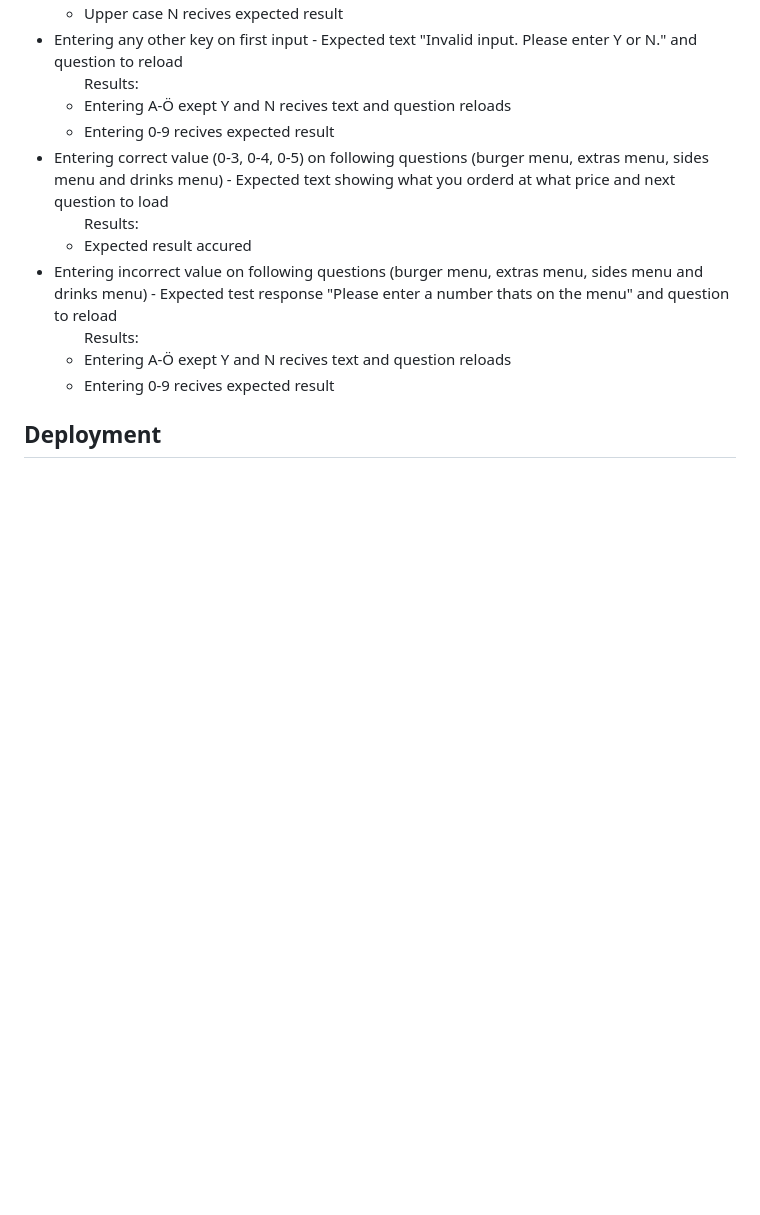
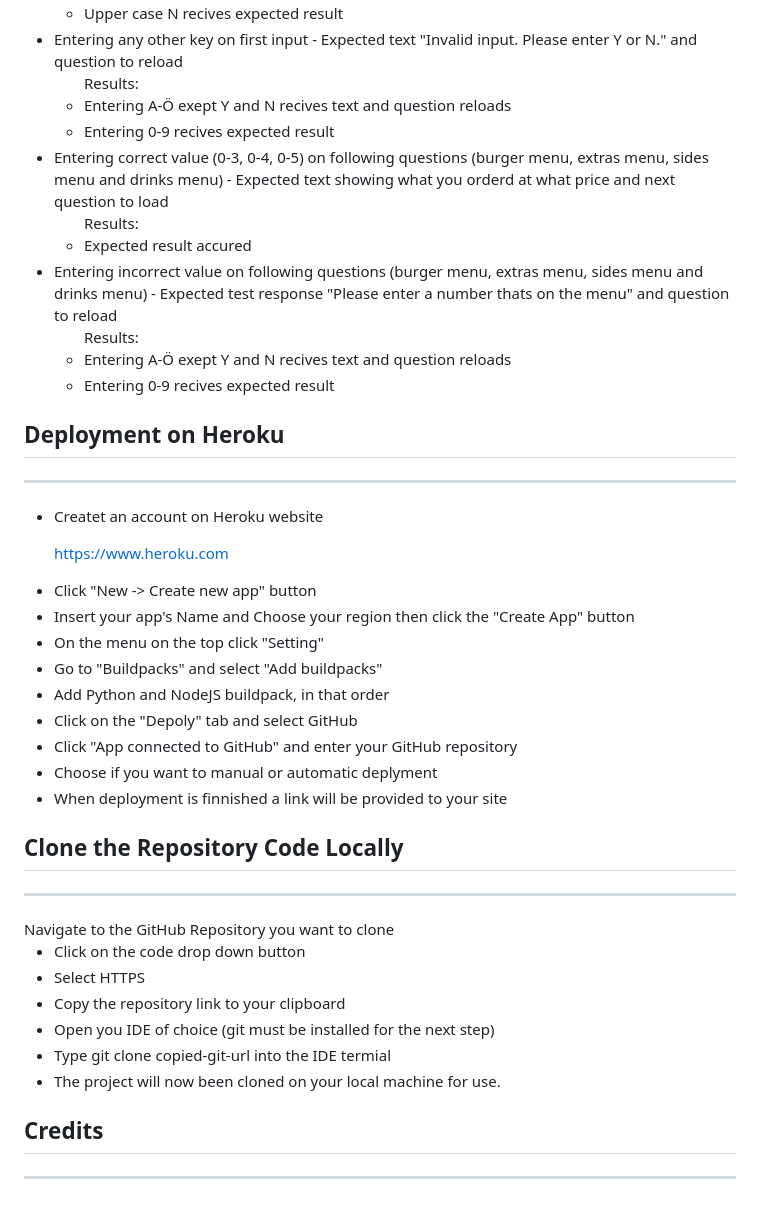
Before and after one commit to linusheinsvig/the-burger-store, a Markdown page: README.md, the part around the change. Drawn GitHub-style; blank space fills up the shorter version.

Commit message:
Add Deployment and Clone to README.md

```diff
--- a/README.md
+++ b/README.md
@@ -87,4 +87,35 @@ https://pep8ci.herokuapp.com/
         </li></ul>
 </ul>
 
-## Deployment
+## Deployment on Heroku
+<hr>
+<ul>
+    <li>Createt an account on Heroku website
+
+https://www.heroku.com
+<li>Click "New -> Create new app" button
+<li>Insert your app's Name and Choose your region then click the "Create App" button
+<li>On the menu on the top click "Setting"
+<li>Go to "Buildpacks" and select "Add buildpacks"
+<li>Add Python and NodeJS buildpack, in that order
+<li>Click on the "Depoly" tab and select GitHub
+<li>Click "App connected to GitHub" and enter your GitHub repository
+<li>Choose if you want to manual or automatic deplyment
+<li>When deployment is finnished a link will be provided to your site
+</li>
+</ul>
+
+## Clone the Repository Code Locally
+<hr>
+Navigate to the GitHub Repository you want to clone
+<ul>
+<li>Click on the code drop down button
+<li>Select HTTPS
+<li>Copy the repository link to your clipboard
+<li>Open you IDE of choice (git must be installed for the next step)
+<li>Type git clone copied-git-url into the IDE termial
+<li>The project will now been cloned on your local machine for use.
+</li></ul>
+
+## Credits
+<hr>
```
